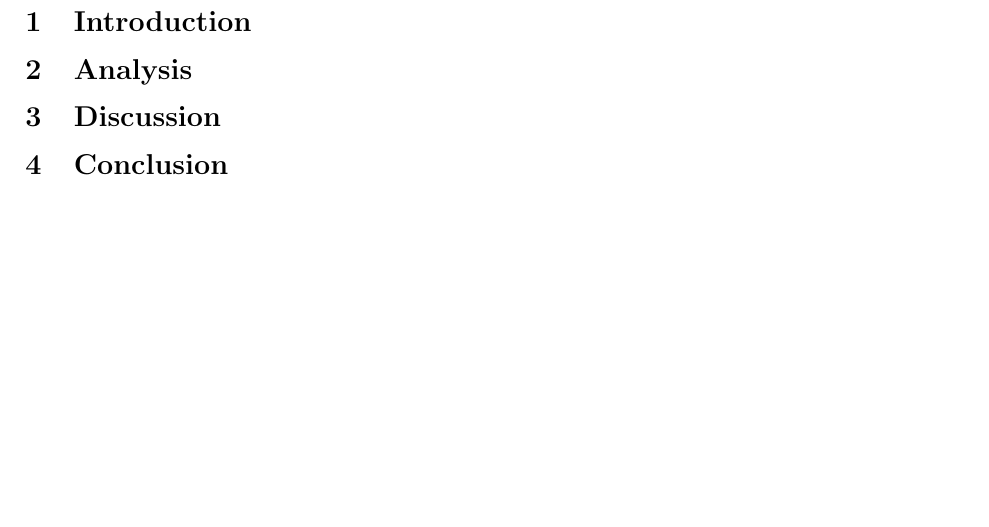
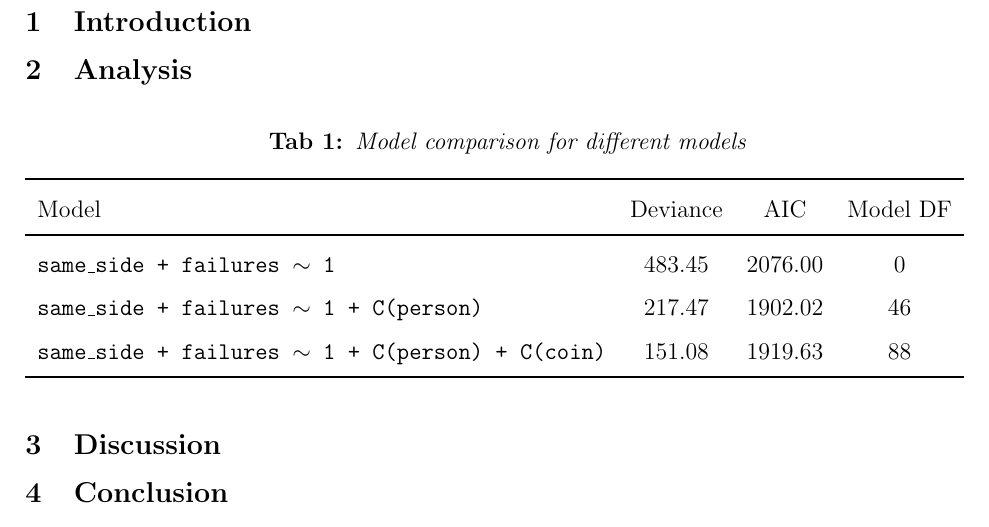
Before and after one commit to Tiddy-Fje/coin-data-regression, a LaTeX document (report/report.tex): part of the page, cut so that both start at the same text, the shorter picture padded with empty space. Compiled offline with pdfLaTeX.

Commit message:
Continued working on GLM analysis (only coefficient analysis to go).

```diff
--- a/report/report.tex
+++ b/report/report.tex
@@ -16,6 +16,19 @@
 	\end{center}
 	\section{Introduction}
 	\section{Analysis}
+	\begin{table}[htb]
+		\caption{Model comparison for different models}
+		\label{tab:model-comparison}
+		\begin{tabular}{lccc}
+		\toprule
+		Model & Deviance & AIC & Model DF \\
+		\midrule
+		\texttt{same\_side + failures $\sim$ 1} & 483.45 & 2076.00 & 0 \\
+		\texttt{same\_side + failures $\sim$ 1 + C(person)} & 217.47 & 1902.02 & 46 \\
+		\texttt{same\_side + failures $\sim$ 1 + C(person) + C(coin)} & 151.08 & 1919.63 & 88 \\
+		\bottomrule
+		\end{tabular}
+	\end{table}
 	\section{Discussion}
 	\section{Conclusion}
 	\section*{Aknowledgements}
```
Also changed, not shown: figures/GLM_diagnostics.png (added), figures/temp.txt (deleted), report/report.pdf, 1 other file.
